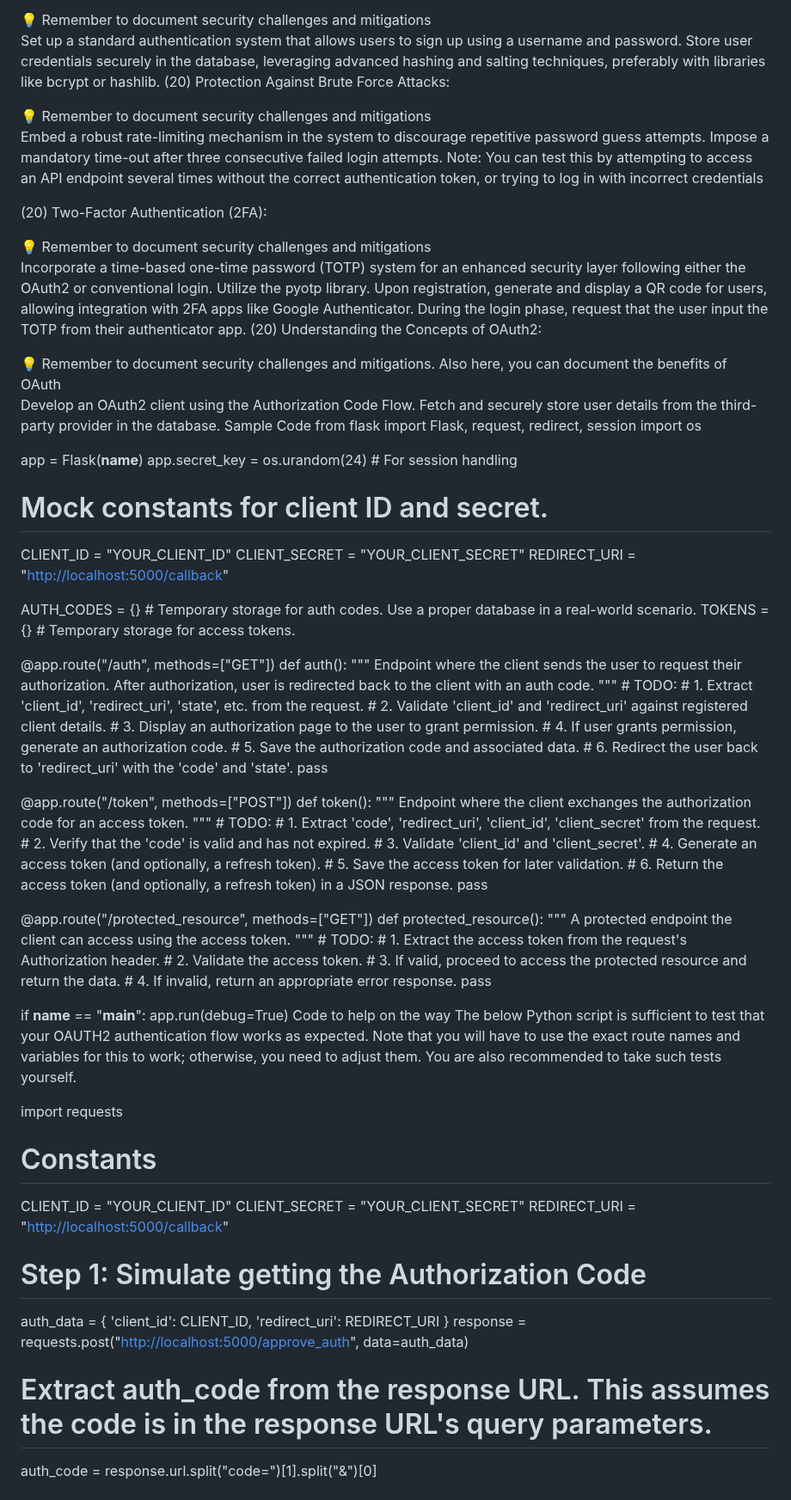
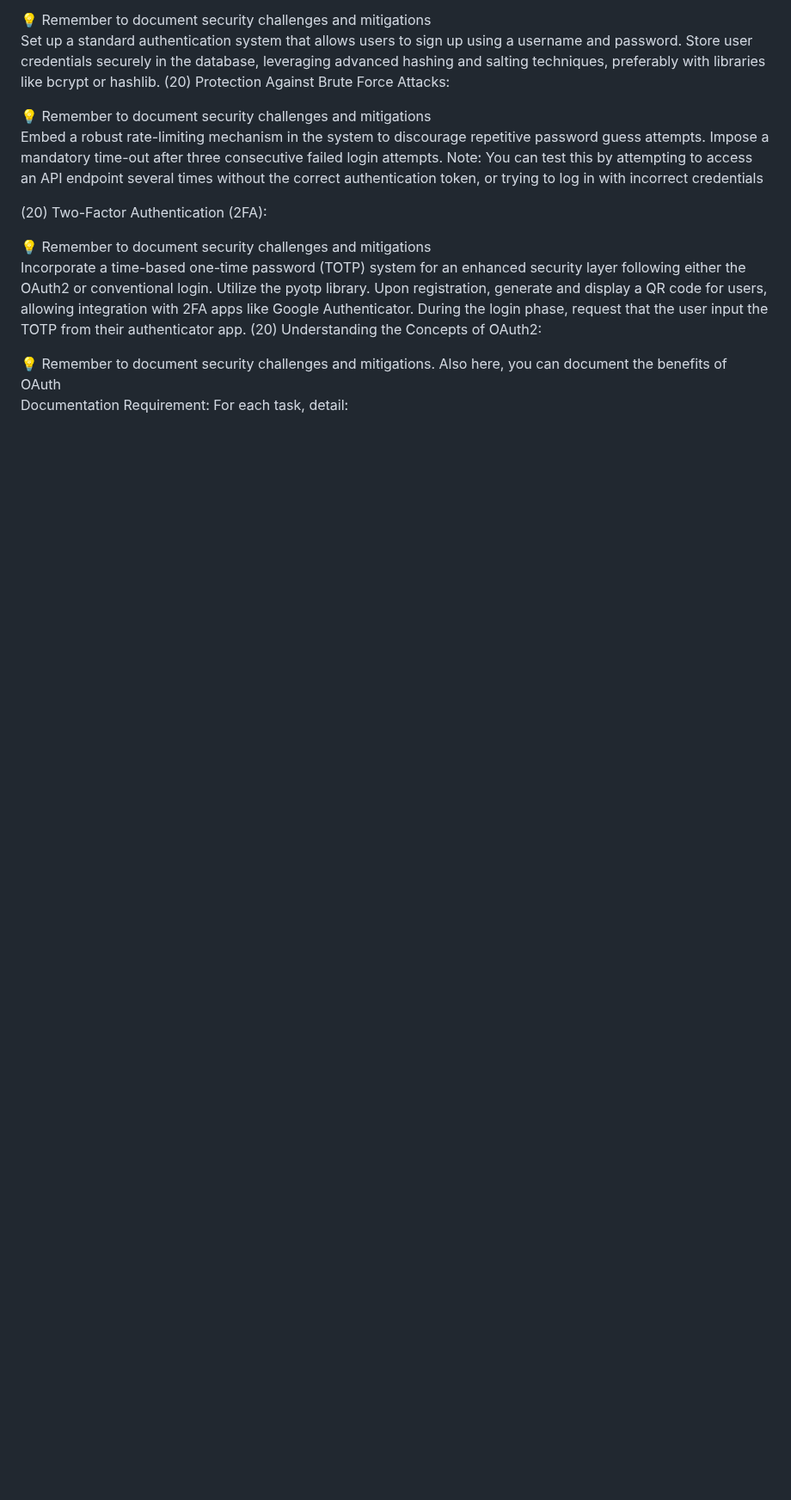
Before and after one commit to Siverteh/UiA-message-board, a Markdown page: README.md, the part around one of its changes. Shown at 86% size. GitHub-like rendering; blank space fills up the shorter version.

```diff
--- a/README.md
+++ b/README.md
@@ -48,84 +48,3 @@ During the login phase, request that the user input the TOTP from their authenti
 (20) Understanding the Concepts of OAuth2:
 <aside> 💡 Remember to document security challenges and mitigations. Also here, you can document the benefits of OAuth
 
-</aside>
-
-Develop an OAuth2 client using the Authorization Code Flow.
-Fetch and securely store user details from the third-party provider in the database.
-Sample Code
-from flask import Flask, request, redirect, session
-import os
-
-app = Flask(__name__)
-app.secret_key = os.urandom(24)  # For session handling
-
-# Mock constants for client ID and secret.
-CLIENT_ID = "YOUR_CLIENT_ID"
-CLIENT_SECRET = "YOUR_CLIENT_SECRET"
-REDIRECT_URI = "<http://localhost:5000/callback>"
-
-AUTH_CODES = {}  # Temporary storage for auth codes. Use a proper database in a real-world scenario.
-TOKENS = {}      # Temporary storage for access tokens.
-
-@app.route("/auth", methods=["GET"])
-def auth():
-    """
-    Endpoint where the client sends the user to request their authorization.
-    After authorization, user is redirected back to the client with an auth code.
-    """
-    # TODO:
-    # 1. Extract 'client_id', 'redirect_uri', 'state', etc. from the request.
-    # 2. Validate 'client_id' and 'redirect_uri' against registered client details.
-    # 3. Display an authorization page to the user to grant permission.
-    # 4. If user grants permission, generate an authorization code.
-    # 5. Save the authorization code and associated data.
-    # 6. Redirect the user back to 'redirect_uri' with the 'code' and 'state'.
-    pass
-
-@app.route("/token", methods=["POST"])
-def token():
-    """
-    Endpoint where the client exchanges the authorization code for an access token.
-    """
-    # TODO:
-    # 1. Extract 'code', 'redirect_uri', 'client_id', 'client_secret' from the request.
-    # 2. Verify that the 'code' is valid and has not expired.
-    # 3. Validate 'client_id' and 'client_secret'.
-    # 4. Generate an access token (and optionally, a refresh token).
-    # 5. Save the access token for later validation.
-    # 6. Return the access token (and optionally, a refresh token) in a JSON response.
-    pass
-
-@app.route("/protected_resource", methods=["GET"])
-def protected_resource():
-    """
-    A protected endpoint the client can access using the access token.
-    """
-    # TODO:
-    # 1. Extract the access token from the request's Authorization header.
-    # 2. Validate the access token.
-    # 3. If valid, proceed to access the protected resource and return the data.
-    # 4. If invalid, return an appropriate error response.
-    pass
-
-if __name__ == "__main__":
-    app.run(debug=True)
-Code to help on the way
-The below Python script is sufficient to test that your OAUTH2 authentication flow works as expected. Note that you will have to use the exact route names and variables for this to work; otherwise, you need to adjust them. You are also recommended to take such tests yourself.
-
-import requests
-
-# Constants
-CLIENT_ID = "YOUR_CLIENT_ID"
-CLIENT_SECRET = "YOUR_CLIENT_SECRET"
-REDIRECT_URI = "<http://localhost:5000/callback>"
-
-# Step 1: Simulate getting the Authorization Code
-auth_data = {
-    'client_id': CLIENT_ID,
-    'redirect_uri': REDIRECT_URI
-}
-response = requests.post("<http://localhost:5000/approve_auth>", data=auth_data)
-# Extract auth_code from the response URL. This assumes the code is in the response URL's query parameters.
-auth_code = response.url.split("code=")[1].split("&")[0]
-
```
Also changed, not shown: other parts of README.md (+0 -18 lines).
